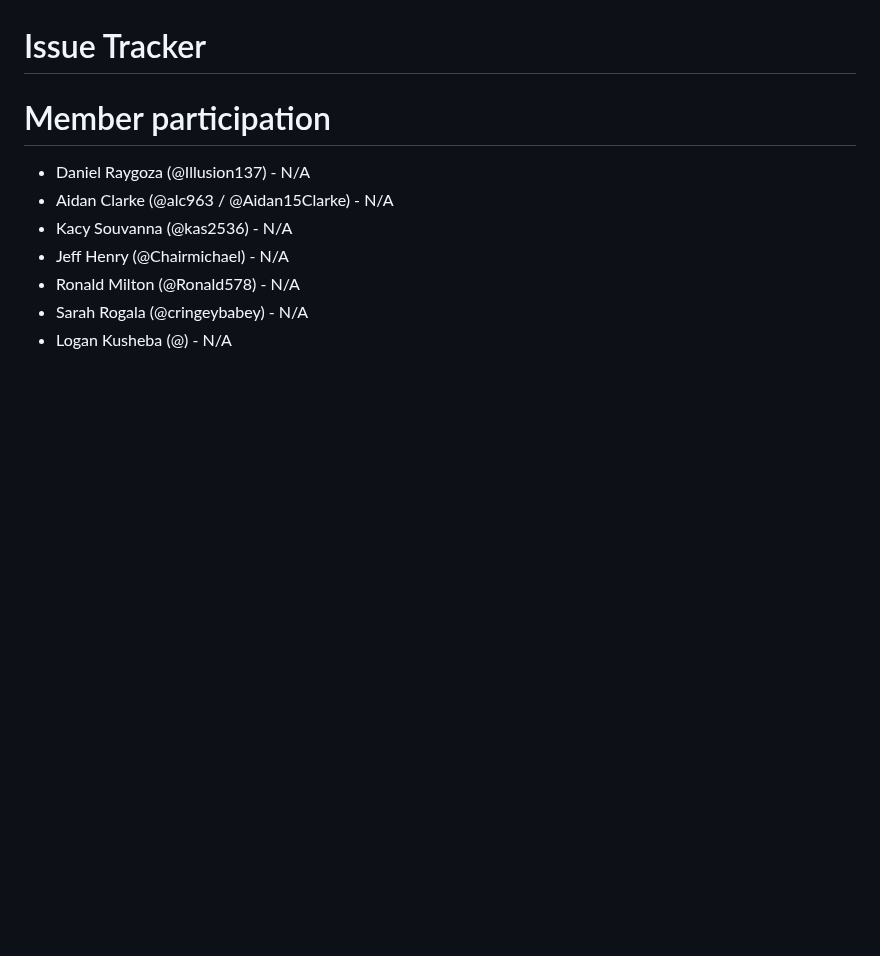
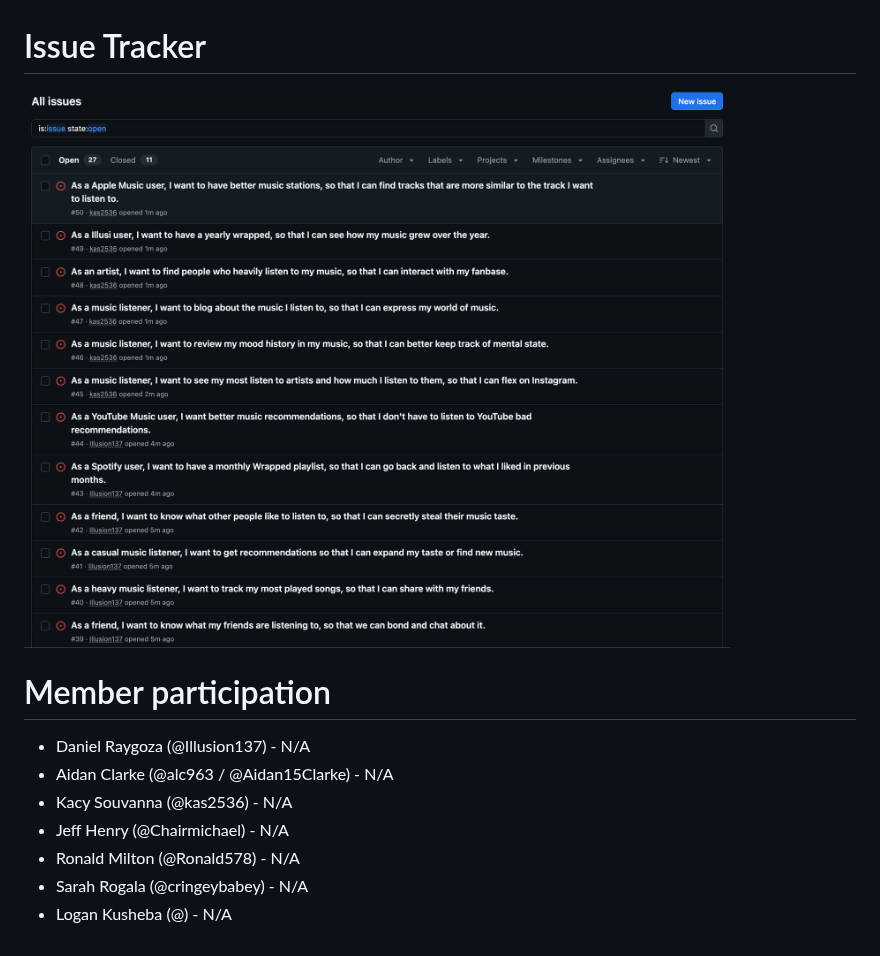
Before and after one commit to alc963/Interlude, a Markdown page: deliverables/D2.md, the part around the change. GitHub-like rendering; pictures changed too: deliverables/images/issue_tracker.png (added); blank space fills up the shorter version.

Commit message:
chore(D2): added issue tracker

```diff
--- a/deliverables/D2.md
+++ b/deliverables/D2.md
@@ -85,6 +85,7 @@ The minimum viable product should allow a user to login to their own account. TH
   - **5 hours**
 
 # Issue Tracker
+![Use Cases UML](images/issue_tracker.png)
 
 # Member participation
 - Daniel Raygoza (@Illusion137) - N/A
```
